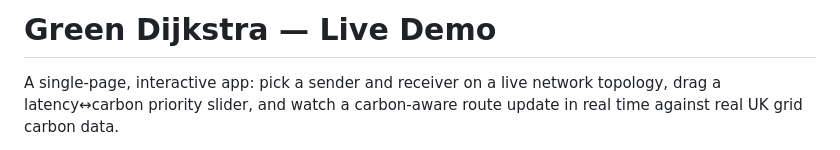
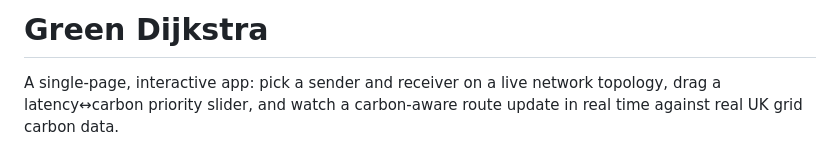
Before and after one commit to pscommits/GreenDijkstra, a Markdown page: README.md, the part around the change. Rendered like a GitHub page.

Commit message:
Modify README title for Green Dijkstra
Updated the title of the README to remove 'Live Demo'.

```diff
--- a/README.md
+++ b/README.md
@@ -1,4 +1,4 @@
-# Green Dijkstra — Live Demo
+# Green Dijkstra
 
 A single-page, interactive app: pick a sender and receiver on a live network topology, drag a latency↔carbon priority slider, and watch a carbon-aware route update in real time against real UK grid carbon data.
 
```
